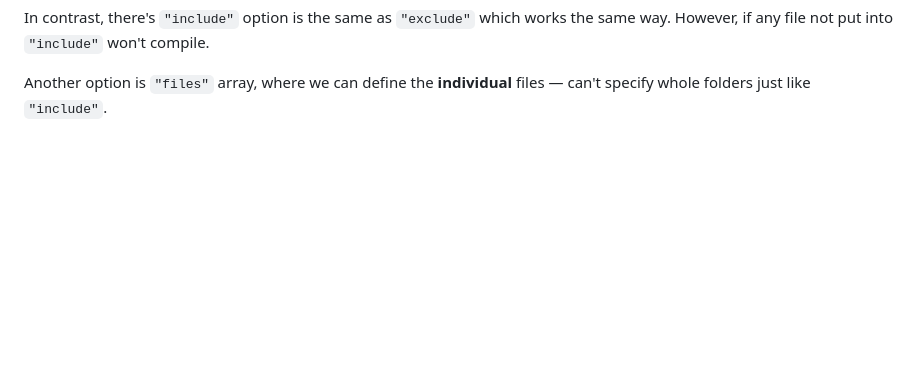
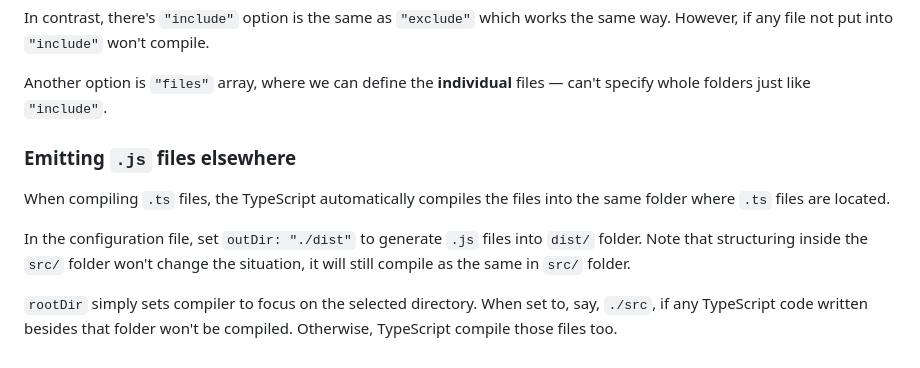
Before and after one commit to 999-juiceWRLD/tsc-typescript, a Markdown page: README.md, the part around the change. Drawn GitHub-style; blank space fills up the shorter version.

Commit message:
emitting javascript files somewhere else

```diff
--- a/README.md
+++ b/README.md
@@ -211,3 +211,11 @@ Inside the `tsconfig.json`, we can add `"exclude: [...]` in order to prevent Typ
 In contrast, there's `"include"` option is the same as `"exclude"` which works the same way. However, if any file not put into `"include"` won't compile.
 
 Another option is `"files"` array, where we can define the **individual** files — can't specify whole folders just like `"include"`.
+
+### Emitting `.js` files elsewhere
+
+When compiling `.ts` files, the TypeScript automatically compiles the files into the same folder where `.ts` files are located.
+
+In the configuration file, set `outDir: "./dist"` to generate `.js` files into `dist/` folder. Note that structuring inside the `src/` folder won't change the situation, it will still compile as the same in `src/` folder.
+
+`rootDir` simply sets compiler to focus on the selected directory. When set to, say, `./src`, if any TypeScript code written besides that folder won't be compiled. Otherwise, TypeScript compile those files too.
```
